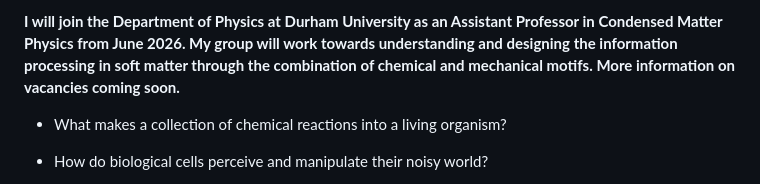
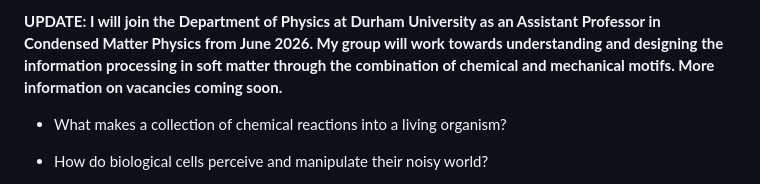
Before and after one commit to avishek-das1/avishek-das1.github.io, a Markdown page: contents/home.md, the part around the change. Drawn GitHub-style.

```diff
--- a/contents/home.md
+++ b/contents/home.md
@@ -1,4 +1,4 @@
-**I will join the Department of Physics at Durham University as an Assistant Professor in Condensed Matter Physics from June 2026. My group will work towards understanding and designing the information processing in soft matter through the combination of chemical and mechanical motifs. More information on vacancies coming soon.**
+**UPDATE: I will join the Department of Physics at Durham University as an Assistant Professor in Condensed Matter Physics from June 2026. My group will work towards understanding and designing the information processing in soft matter through the combination of chemical and mechanical motifs. More information on vacancies coming soon.**
 
 - What makes a collection of chemical reactions into a living organism?
 
```
